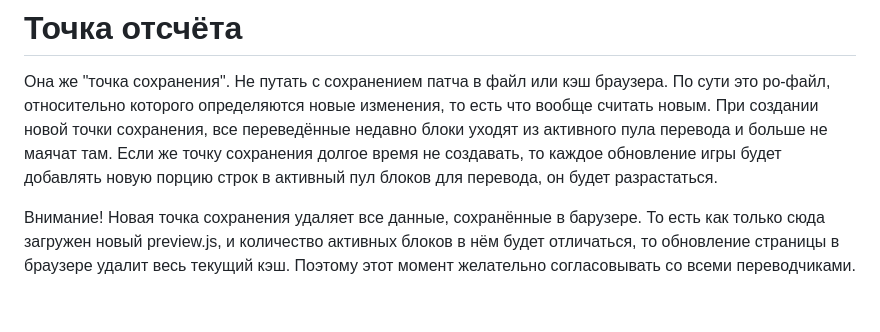
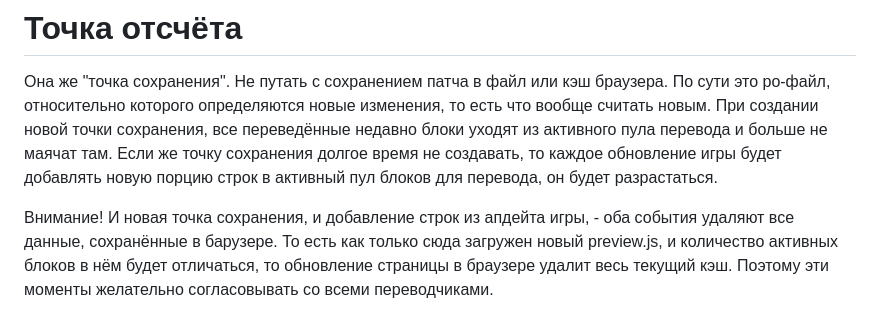
Before and after one commit to MarisKori/OxygenNotIncluded-ru, a Markdown page: docs/README.md, the part around the change. Rendered like a GitHub page.

```diff
--- a/docs/README.md
+++ b/docs/README.md
@@ -29,4 +29,4 @@ https://mariskori.github.io/OxygenNotIncluded-ru/
 
 Она же "точка сохранения". Не путать с сохранением патча в файл или кэш браузера. По сути это po-файл, относительно которого определяются новые изменения, то есть что вообще считать новым. При создании новой точки сохранения, все переведённые недавно блоки уходят из активного пула перевода и больше не маячат там. Если же точку сохранения долгое время не создавать, то каждое обновление игры будет добавлять новую порцию строк в активный пул блоков для перевода, он будет разрастаться.
 
-Внимание! Новая точка сохранения удаляет все данные, сохранённые в барузере. То есть как только сюда загружен новый preview.js, и количество активных блоков в нём будет отличаться, то обновление страницы в браузере удалит весь текущий кэш. Поэтому этот момент желательно согласовывать со всеми переводчиками.
+Внимание! И новая точка сохранения, и добавление строк из апдейта игры, - оба события удаляют все данные, сохранённые в барузере. То есть как только сюда загружен новый preview.js, и количество активных блоков в нём будет отличаться, то обновление страницы в браузере удалит весь текущий кэш. Поэтому эти моменты желательно согласовывать со всеми переводчиками.
```
